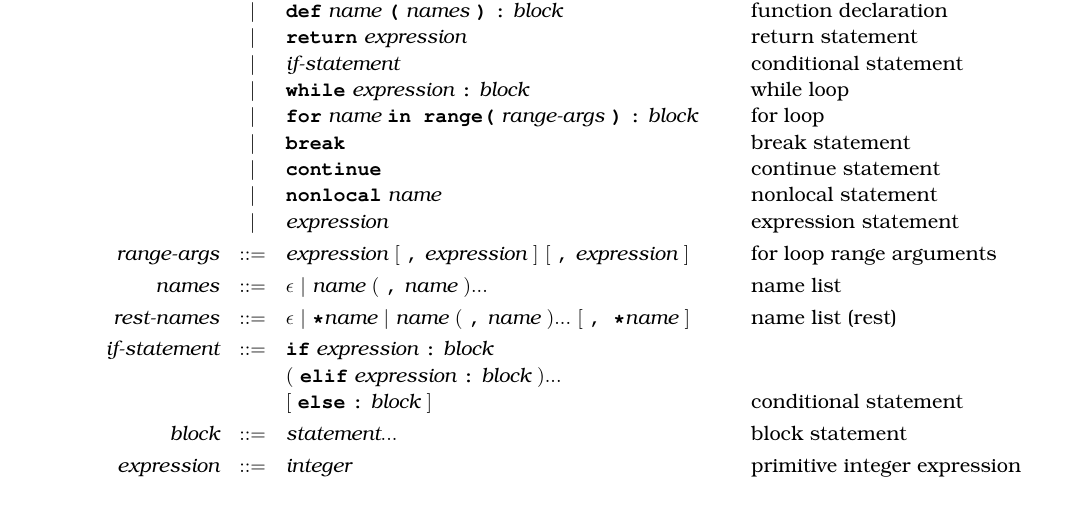
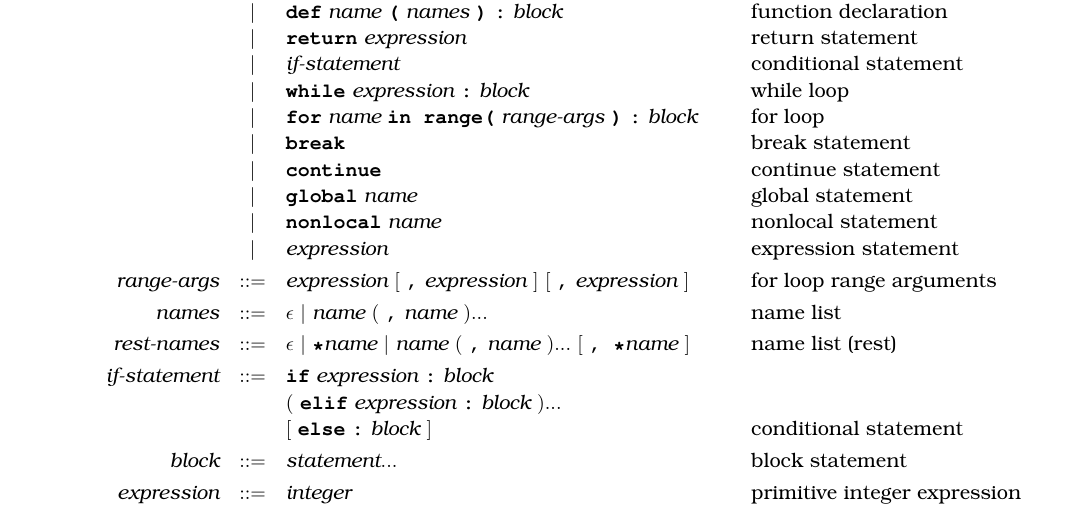
Before and after one commit to source-academy/py-slang, a LaTeX document (docs/specs/python_3.tex, which reads docs/specs/python_3_bnf.tex): part of page 2 of 12, cut so that both start at the same text. Compiled offline with pdfLaTeX.

Commit message:
global keyword added

```diff
--- a/docs/specs/python_3_bnf.tex
+++ b/docs/specs/python_3_bnf.tex
@@ -33,6 +33,7 @@ as follows:
                                     \ \textit{range-args}\ \term{)}\ \term{:}\ \textit{block}                                & \text{for loop}                         \\
                             & |   & \term{break}                                                                             & \text{break statement}                  \\
                             & |   & \term{continue}                                                                          & \text{continue statement}               \\
+                            & |   & \term{global}\ \textit{name}                                                           & \text{global statement}               \\
                             & |   & \term{nonlocal}\ \textit{name}                                                           & \text{nonlocal statement}               \\
                             & |   & \textit{expression}                                                                      & \text{expression statement}             \\[1mm]
 \textit{range-args}         & ::= & \textit{expression}\ [\ \term{,}\ \textit{expression}\ ]
```
